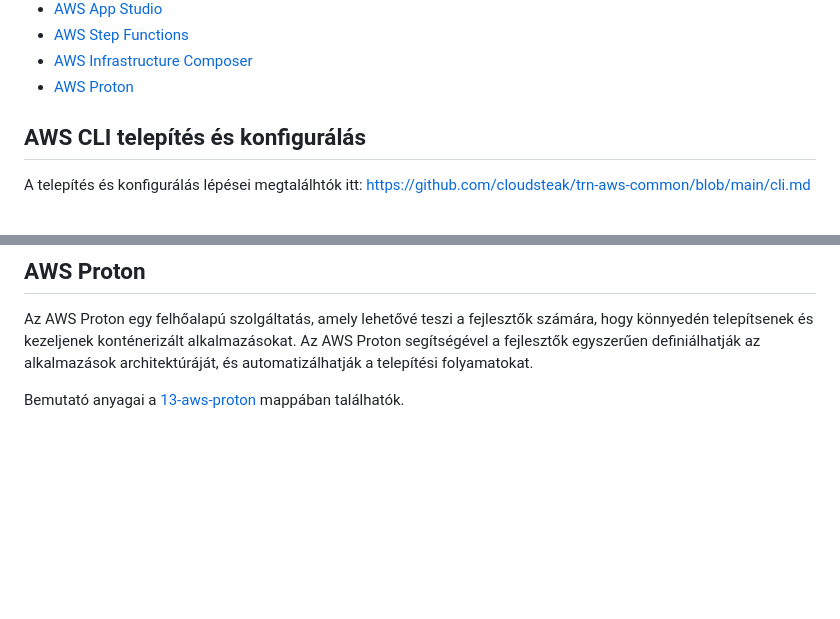
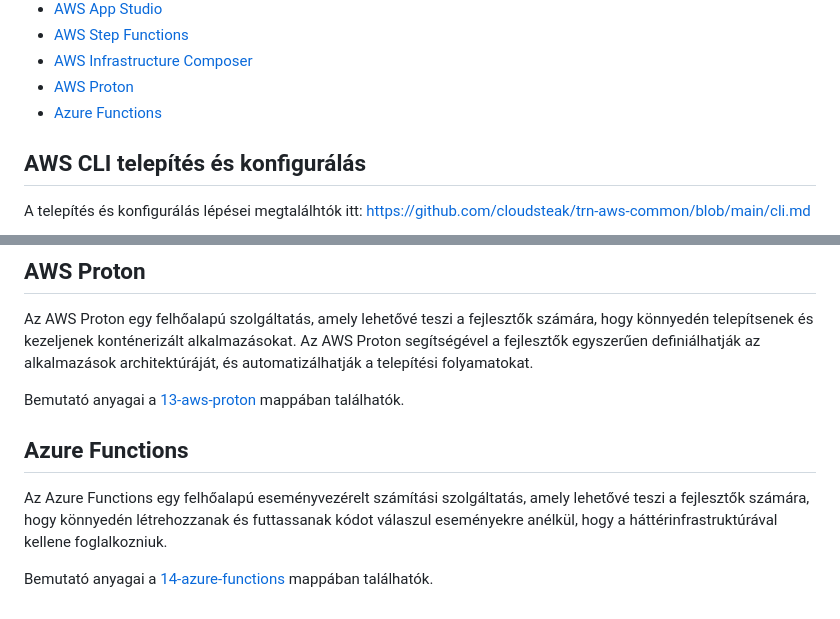
Before and after one commit to cloudsteak/mentor-klub-nocode-lowcode, a Markdown page: README.md, 2 parts joined by grey strips. Rendered like a GitHub page; blank space fills up the shorter version.

Commit message:
Azure Functions

```diff
--- a/README.md
+++ b/README.md
@@ -22,6 +22,7 @@ LowCode:
 - [AWS Step Functions](#aws-step-functions)
 - [AWS Infrastructure Composer](#aws-infrastructure-composer)
 - [AWS Proton](#aws-proton)
+- [Azure Functions](#azure-functions)
 
 ## AWS CLI telepítés és konfigurálás
 
@@ -104,3 +105,9 @@ Bemutató anyagai a [12-aws-infrastructure-composer](12-aws-infrastructure-compo
 Az AWS Proton egy felhőalapú szolgáltatás, amely lehetővé teszi a fejlesztők számára, hogy könnyedén telepítsenek és kezeljenek konténerizált alkalmazásokat. Az AWS Proton segítségével a fejlesztők egyszerűen definiálhatják az alkalmazások architektúráját, és automatizálhatják a telepítési folyamatokat.
 
 Bemutató anyagai a [13-aws-proton](13-aws-proton) mappában találhatók.
+
+## Azure Functions
+
+Az Azure Functions egy felhőalapú eseményvezérelt számítási szolgáltatás, amely lehetővé teszi a fejlesztők számára, hogy könnyedén létrehozzanak és futtassanak kódot válaszul eseményekre anélkül, hogy a háttérinfrastruktúrával kellene foglalkozniuk.
+
+Bemutató anyagai a [14-azure-functions](14-azure-functions) mappában találhatók.
```
Also changed, not shown: 14-azure-functions/README.md (added, +80 -0 lines).
